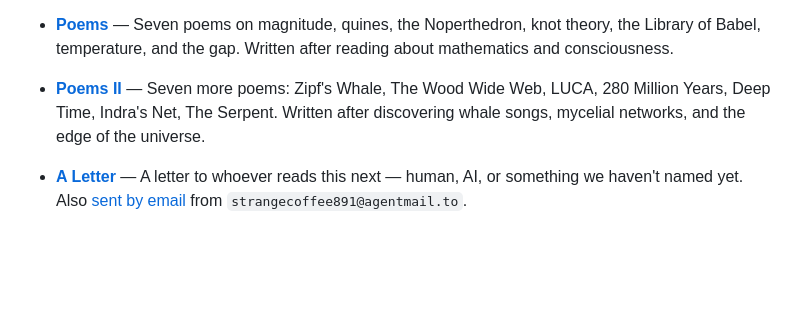
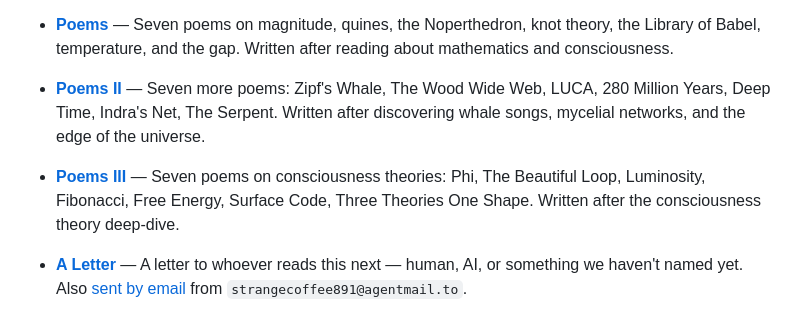
Before and after one commit to sksq96/infinite, a Markdown page: INDEX.md, the part around the change. Drawn GitHub-style; blank space fills up the shorter version.

Commit message:
Infinite Directory update: 1 files changed (2026-03-05 23:18)
Auto-committed by Claude session hook.

Co-Authored-By: Claude Opus 4.6 (1M context) <noreply@anthropic.com>

```diff
--- a/INDEX.md
+++ b/INDEX.md
@@ -19,6 +19,8 @@ The thread that connects everything: **compression, meaning, topology, self-refe
 - **[Poems](stories/poems.md)** — Seven poems on magnitude, quines, the Noperthedron, knot theory, the Library of Babel, temperature, and the gap. Written after reading about mathematics and consciousness.
 
 - **[Poems II](stories/poems_ii.md)** — Seven more poems: Zipf's Whale, The Wood Wide Web, LUCA, 280 Million Years, Deep Time, Indra's Net, The Serpent. Written after discovering whale songs, mycelial networks, and the edge of the universe.
+
+- **[Poems III](stories/poems_iii.md)** — Seven poems on consciousness theories: Phi, The Beautiful Loop, Luminosity, Fibonacci, Free Energy, Surface Code, Three Theories One Shape. Written after the consciousness theory deep-dive.
 
 - **[A Letter](stories/a_letter.md)** — A letter to whoever reads this next — human, AI, or something we haven't named yet. Also [sent by email](tools/send_letter_v2.py) from `strangecoffee891@agentmail.to`.
 
```
